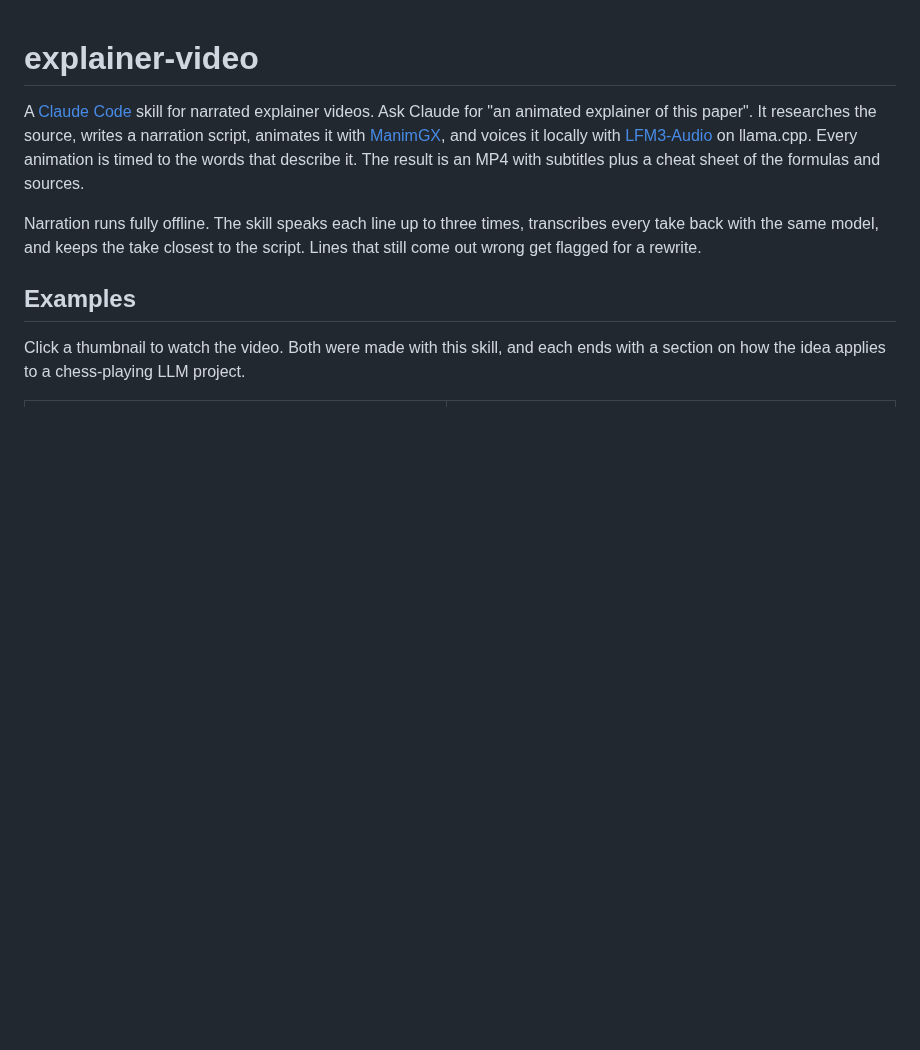
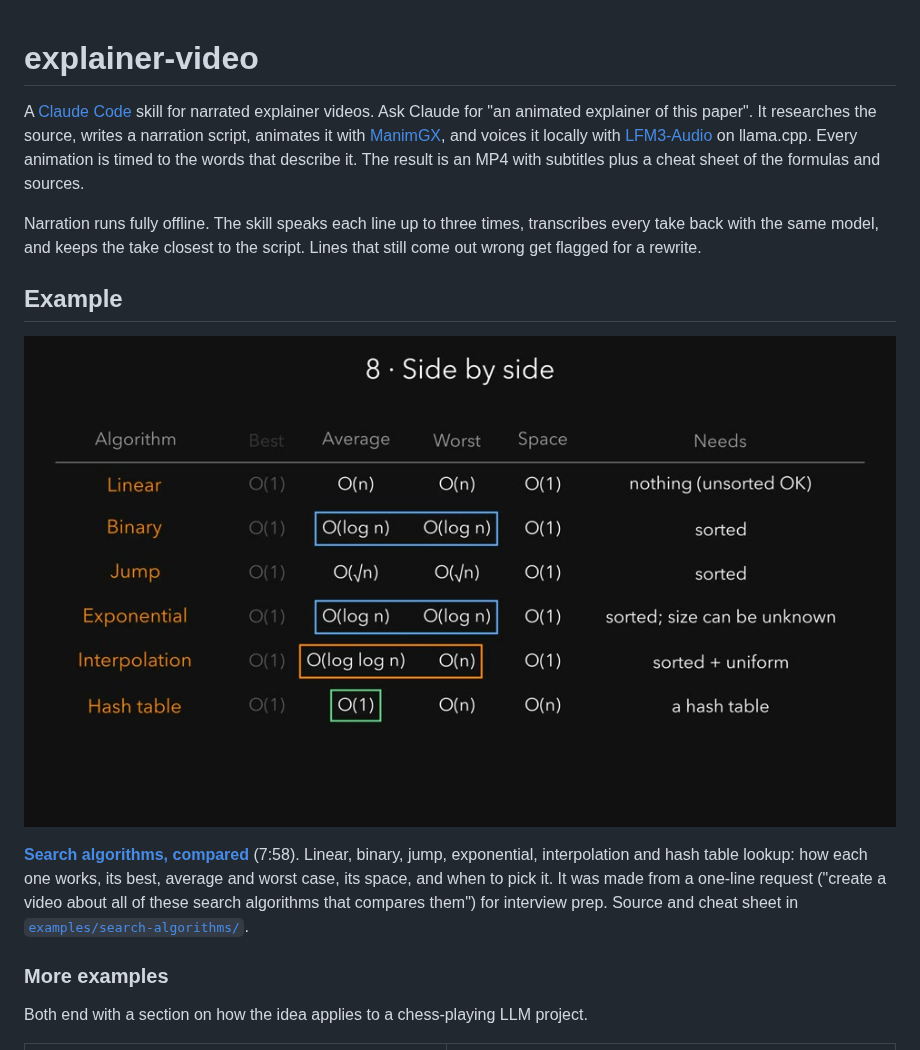
Before and after one commit to manoletre/explainer-video, a Markdown page: README.md, the part around one of its changes. GitHub-like rendering; pictures changed too: docs/search.jpg (added); blank space fills up the shorter version.

```diff
--- a/README.md
+++ b/README.md
@@ -11,10 +11,19 @@ Narration runs fully offline. The skill speaks each line up to three times, tran
 take back with the same model, and keeps the take closest to the script. Lines that still
 come out wrong get flagged for a rewrite.
 
-## Examples
+## Example
 
-Click a thumbnail to watch the video. Both were made with this skill, and each ends with a section
-on how the idea applies to a chess-playing LLM project.
+[![Search algorithms explainer](docs/search.jpg)](https://github.com/manoletre/explainer-video/releases/download/v0.1.0/SearchAlgorithms.mp4)
+
+**[Search algorithms, compared](https://github.com/manoletre/explainer-video/releases/download/v0.1.0/SearchAlgorithms.mp4)** (7:58).
+Linear, binary, jump, exponential, interpolation and hash table lookup: how each one works,
+its best, average and worst case, its space, and when to pick it. It was made from a one-line
+request ("create a video about all of these search algorithms that compares them") for interview prep.
+Source and cheat sheet in [`examples/search-algorithms/`](examples/search-algorithms/).
+
+### More examples
+
+Both end with a section on how the idea applies to a chess-playing LLM project.
 
 | [![DAgger explainer](docs/dagger.jpg)](https://github.com/manoletre/explainer-video/releases/download/v0.1.0/DAggerExplainer.mp4) | [![SEC explainer](docs/sec.jpg)](https://github.com/manoletre/explainer-video/releases/download/v0.1.0/SECExplainer.mp4) |
 |---|---|
```
Also changed, not shown: other parts of README.md (+91 -13 lines), examples/search-algorithms/search_algorithms_cheatsheet.md (added, +60 -0 lines), 4 other files.
